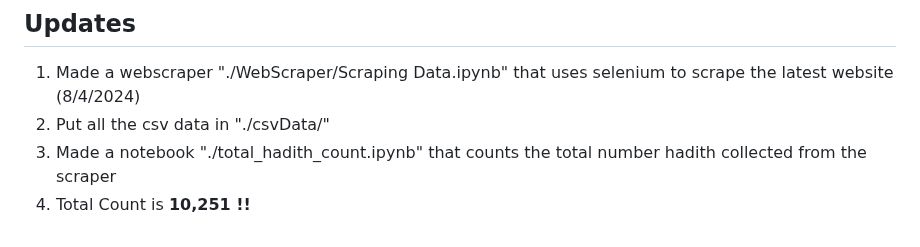
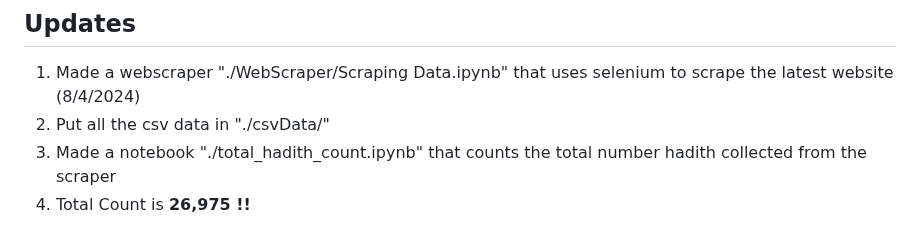
Before and after one commit to MohammedArab1/ThaqalaynAPI, a Markdown page: README.md, the part around the change. Drawn GitHub-style.

Commit message:
updated total hadith count

```diff
--- a/README.md
+++ b/README.md
@@ -65,4 +65,4 @@ Feel free to use any part of this project and modify as you'd like.
 1. Made a webscraper "./WebScraper/Scraping Data.ipynb" that uses selenium to scrape the latest website (8/4/2024)
 2. Put all the csv data in "./csvData/"
 3. Made a notebook "./total_hadith_count.ipynb" that counts the total number hadith collected from the scraper
-4. Total Count is **10,251 !!**
+4. Total Count is **26,975 !!**
```
